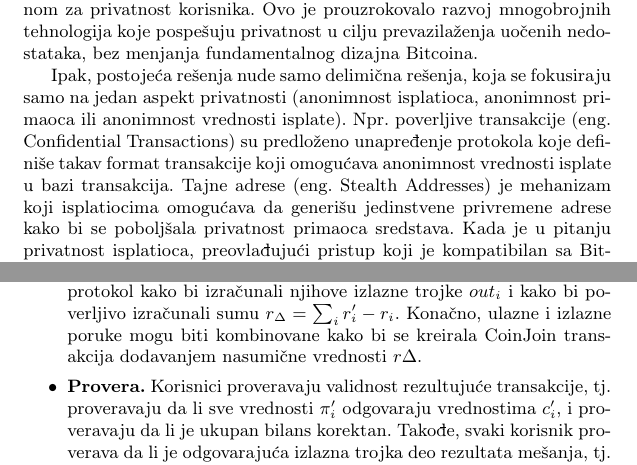
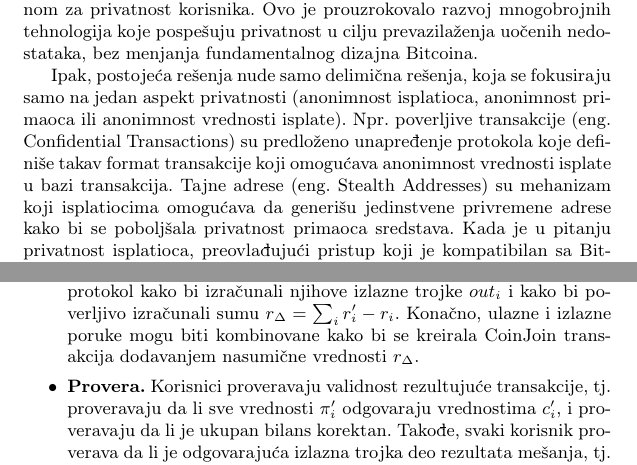
Before and after one commit to miki208/sveobuhvatna-privatnost-bitcoin-transakcija, a LaTeX document (seminarski.tex): two parts of pages 2 and 4 of 5, joined at a grey line, cut so that both start at the same text. Compiled offline with pdfLaTeX.

Commit message:
Update to v1.1

```diff
--- a/seminarski.tex
+++ b/seminarski.tex
@@ -30,7 +30,7 @@
 \label{sec:uvod}
 U inicijalnom dizajnu Bitcoina, privatnost igra samo sporednu ulogu. Prvobitno mišljenje da Bitcoin pruža anonimnost je odbačeno od strane mnogih akademskih radova koji pokazuju brojne slabosti koje se tiču privatnosti tekućeg protokola. Javna priroda distribuirane baze podataka Bitcoin transakcija (eng. blockchain) je ta koja se pokazala nebezbednom za privatnost korisnika. Ovo je prouzrokovalo razvoj mnogobrojnih tehnologija koje pospešuju privatnost u cilju prevazilaženja uočenih nedostataka, bez menjanja fundamentalnog dizajna Bitcoina.
 
-Ipak, postojeća rešenja nude samo delimična rešenja, koja se fokusiraju samo na jedan aspekt privatnosti (anonimnost isplatioca, anonimnost primaoca ili anonimnost vrednosti isplate). Npr. poverljive transakcije (eng. Confidential Transactions) su predloženo unapređenje protokola koje definiše takav format transakcije koji omogućava anonimnost vrednosti isplate u bazi transakcija. Tajne adrese (eng. Stealth Addresses) je mehanizam koji isplatiocima omogućava da generišu jedinstvene privremene adrese kako bi se poboljšala privatnost primaoca sredstava. Kada je u pitanju privatnost isplatioca, preovlađujući pristup koji je kompatibilan sa Bitcoinom je mešanje novčića (eng. coin mixing). Takva funkcionalnost se u praksi ostvaruje spajanjem više transakcija u jednu, generisanjem Bitcoin transakcije sa više ulaza i više izlaza, čime se prikriva veza između novčanih sredstava i njihovih vlasnika. Svaki učesnik u transakciji mora da je potpiše kako bi ona bila validna, čime se sprečava krađa sredstava.
+Ipak, postojeća rešenja nude samo delimična rešenja, koja se fokusiraju samo na jedan aspekt privatnosti (anonimnost isplatioca, anonimnost primaoca ili anonimnost vrednosti isplate). Npr. poverljive transakcije (eng. Confidential Transactions) su predloženo unapređenje protokola koje definiše takav format transakcije koji omogućava anonimnost vrednosti isplate u bazi transakcija. Tajne adrese (eng. Stealth Addresses) su mehanizam koji isplatiocima omogućava da generišu jedinstvene privremene adrese kako bi se poboljšala privatnost primaoca sredstava. Kada je u pitanju privatnost isplatioca, preovlađujući pristup koji je kompatibilan sa Bitcoinom je mešanje novčića (eng. coin mixing). Takva funkcionalnost se u praksi ostvaruje spajanjem više transakcija u jednu, generisanjem Bitcoin transakcije sa više ulaza i više izlaza, čime se prikriva veza između novčanih sredstava i njihovih vlasnika. Svaki učesnik u transakciji mora da je potpiše kako bi ona bila validna, čime se sprečava krađa sredstava.
 
 Da bi se postigla sveobuhvatna privatnost, potrebno je kombinovati sva tri delimična rešenja u jedno. Međutim, kombinovanje poverljivih transakcija sa P2P mešanjem novčića predstavlja izazov.
 
@@ -70,7 +70,7 @@ Pretpostavimo da se svaki korisnik $i$ predstavlja trojkom $in_i = (c_i = Com(x_
 Apstraktno posmatrano, izvršavanje protokola se sastoji od pokretanja (eng. runs), i svako pokretanje se sastoji od 4 faze:
 \begin{itemize}
 	\item \textbf{Generisanje izlaza.} Svaki korisnik i lokalno generiše trojku $out_i = (c_i', \pi_i', addr_i')$, gde je $c_i'$ kriptovana vrednost sredstava, $\pi_i'$ je odgovarajući range proof, i $addr_i'$ je sveže generisana kratkoročna adresa primaoca. Primetimo da korisnici mogu imati više izlaznih trojki, ali radi jednostavnosti, fokusiraćemo se na slučaj kada postoji samo jedna.
-	\item \textbf{Mešanje i sigurno sabiranje.} Korisnici paralelno izvršavaju P2P protokol kako bi izračunali njihove izlazne trojke $out_i$ i kako bi poverljivo izračunali sumu $r_\Delta = \sum_{i} r_i' - r_i$. Konačno, ulazne i izlazne poruke mogu biti kombinovane kako bi se kreirala CoinJoin transakcija dodavanjem nasumične vrednosti $r\Delta$.
+	\item \textbf{Mešanje i sigurno sabiranje.} Korisnici paralelno izvršavaju P2P protokol kako bi izračunali njihove izlazne trojke $out_i$ i kako bi poverljivo izračunali sumu $r_\Delta = \sum_{i} r_i' - r_i$. Konačno, ulazne i izlazne poruke mogu biti kombinovane kako bi se kreirala CoinJoin transakcija dodavanjem nasumične vrednosti $r_\Delta$.
 	\item \textbf{Provera.} Korisnici proveravaju validnost rezultujuće transakcije, tj. proveravaju da li sve vrednosti $\pi_i'$ odgovaraju vrednostima $c_i'$, i proveravaju da li je ukupan bilans korektan. Takođe, svaki korisnik proverava da li je odgovarajuća izlazna trojka deo rezultata mešanja, tj. da nije došlo do krađe novca u transakciji.
 	\item \textbf{Potvrđivanje ili okrivljivanje.}
 		\begin{itemize}
```
Also changed, not shown: seminarski.pdf.
